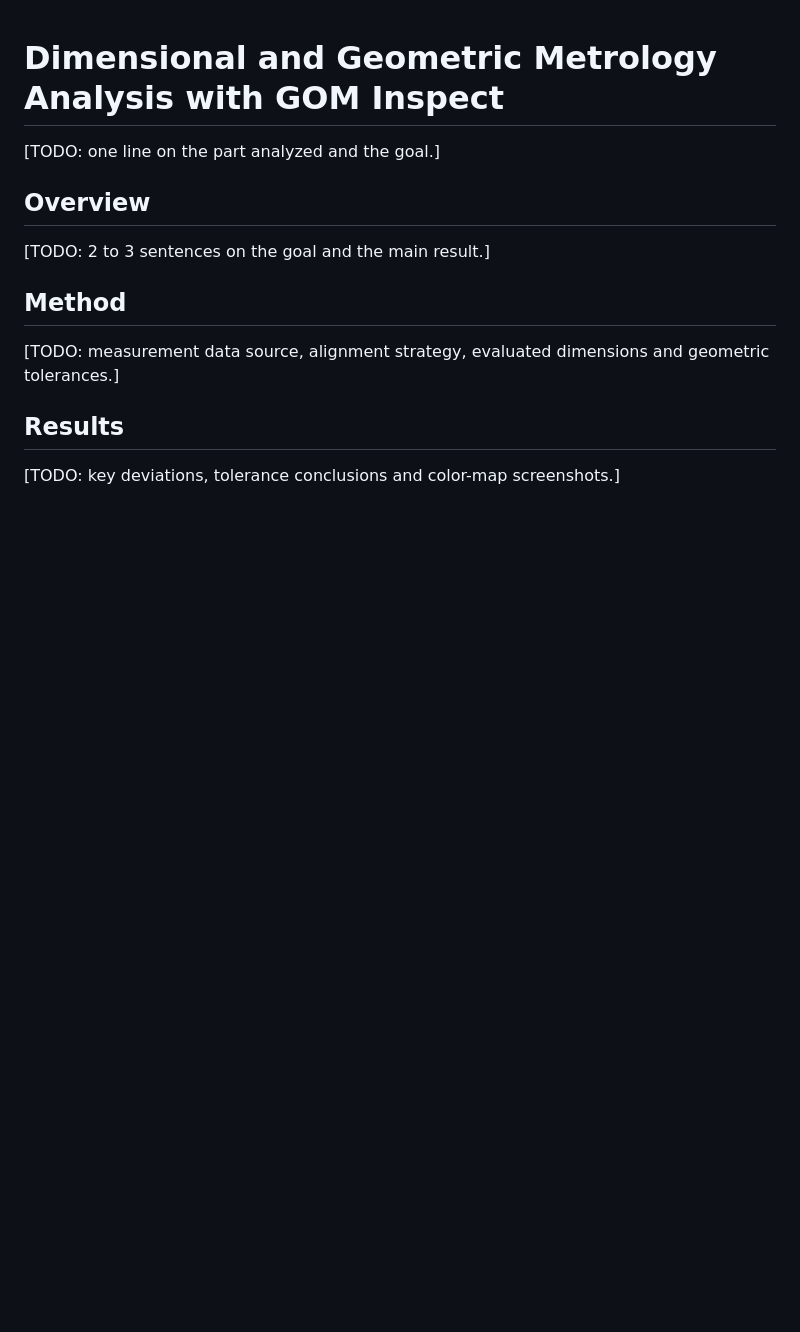
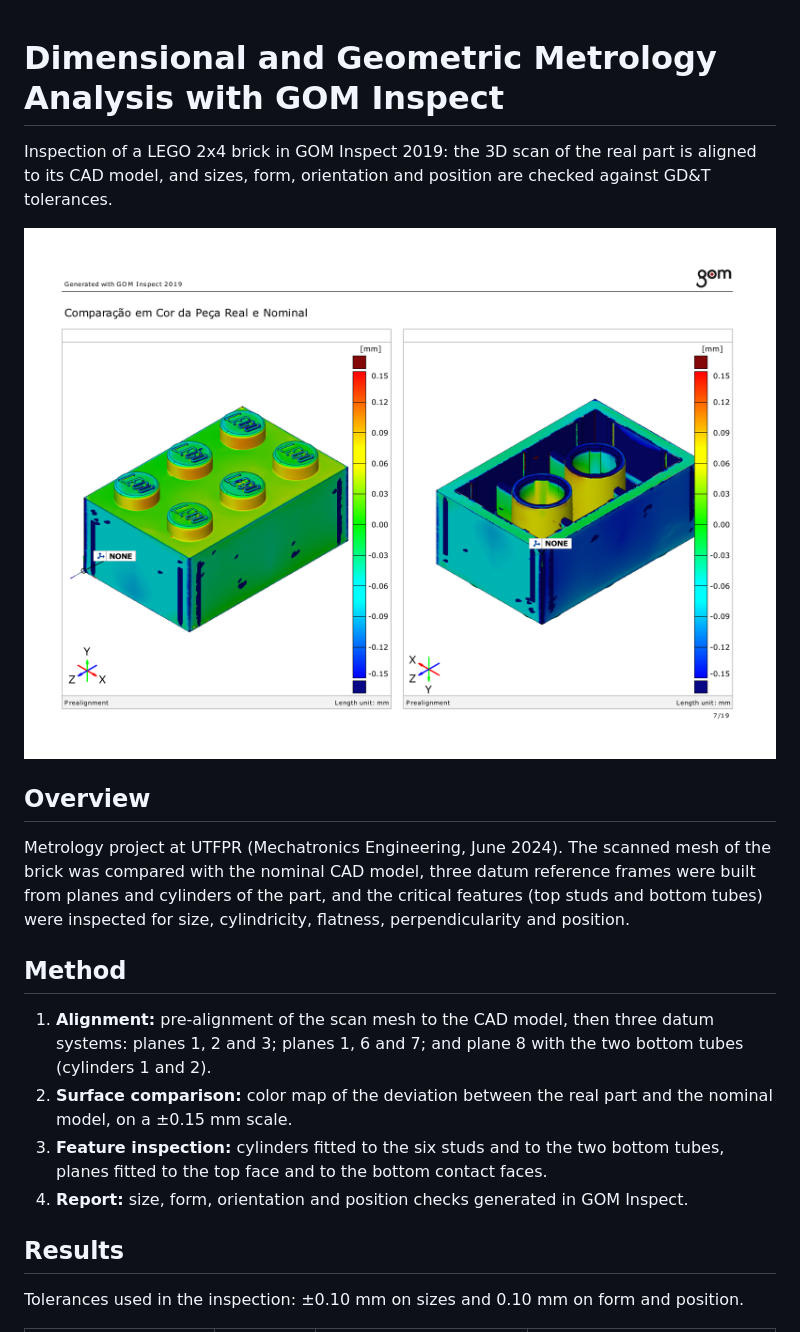
Before and after one commit to felipe-m-k-m-martins/gom-metrology-analysis, a Markdown page: README.md, the part around one of its changes. GitHub-like rendering; pictures changed too: images/deviation-color-map.png (added); blank space fills up the shorter version.

```diff
--- a/README.md
+++ b/README.md
@@ -1,18 +1,21 @@
 # Dimensional and Geometric Metrology Analysis with GOM Inspect
 
-[TODO: one line on the part analyzed and the goal.]
+Inspection of a LEGO 2x4 brick in GOM Inspect 2019: the 3D scan of the real part is aligned to its CAD model, and sizes, form, orientation and position are checked against GD&T tolerances.
 
-<!-- ![Overview](images/hero.png) -->
+![Color map of the deviations between the scanned part and the CAD model](images/deviation-color-map.png)
 
 ## Overview
 
-[TODO: 2 to 3 sentences on the goal and the main result.]
+Metrology project at UTFPR (Mechatronics Engineering, June 2024). The scanned mesh of the brick was compared with the nominal CAD model, three datum reference frames were built from planes and cylinders of the part, and the critical features (top studs and bottom tubes) were inspected for size, cylindricity, flatness, perpendicularity and position.
 
 ## Method
 
-[TODO: measurement data source, alignment strategy, evaluated dimensions and geometric tolerances.]
+1. **Alignment:** pre-alignment of the scan mesh to the CAD model, then three datum systems: planes 1, 2 and 3; planes 1, 6 and 7; and plane 8 with the two bottom tubes (cylinders 1 and 2).
+2. **Surface comparison:** color map of the deviation between the real part and the nominal model, on a ±0.15 mm scale.
+3. **Feature inspection:** cylinders fitted to the six studs and to the two bottom tubes, planes fitted to the top face and to the bottom contact faces.
+4. **Report:** size, form, orientation and position checks generated in GOM Inspect.
 
 ## Results
 
-[TODO: key deviations, tolerance conclusions and color-map screenshots.]
+Tolerances used in the inspection: ±0.10 mm on sizes and 0.10 mm on form and position.
 
```
Also changed, not shown: other parts of README.md (+20 -7 lines), images/cad-model.png (added), images/stud-diameters.png (added), images/stud-position.png (added), 6 other files.
